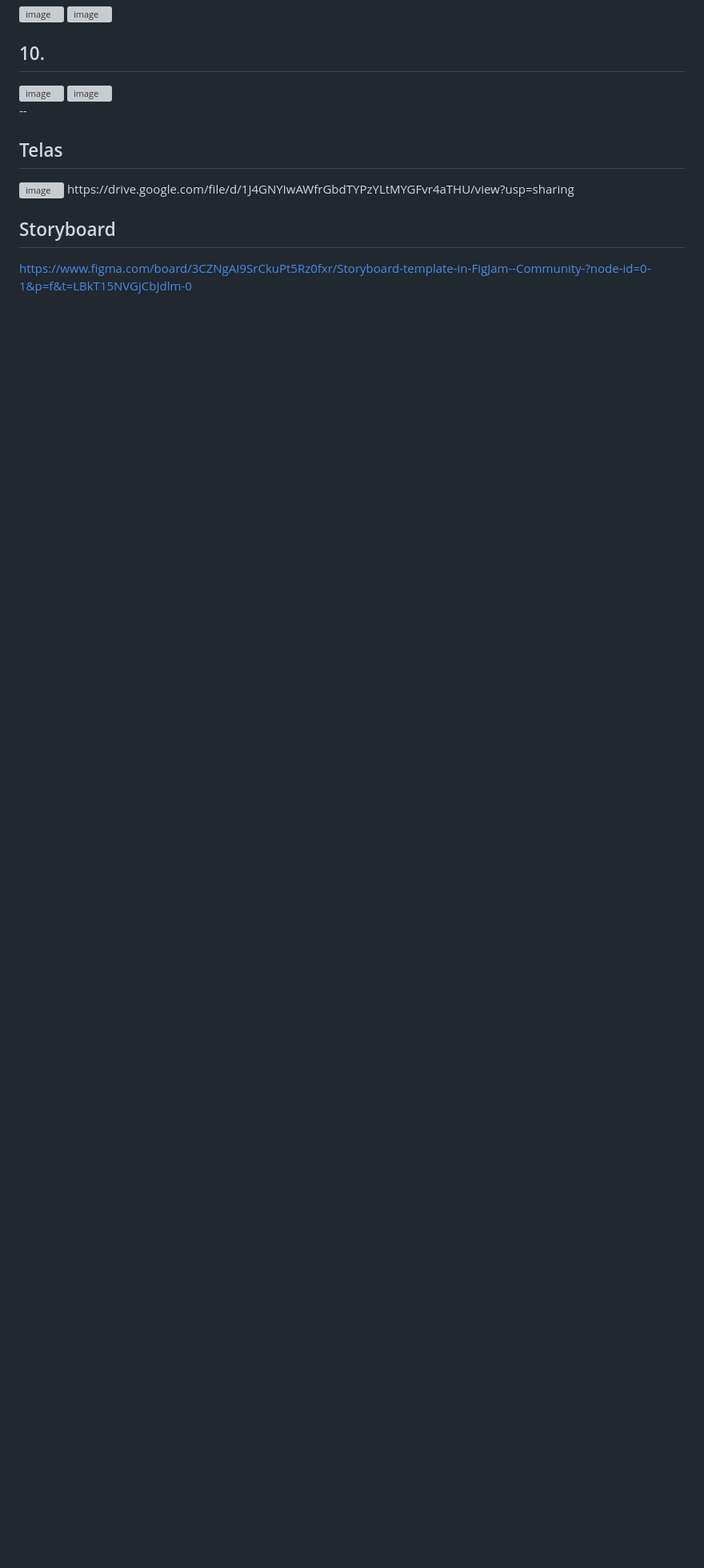
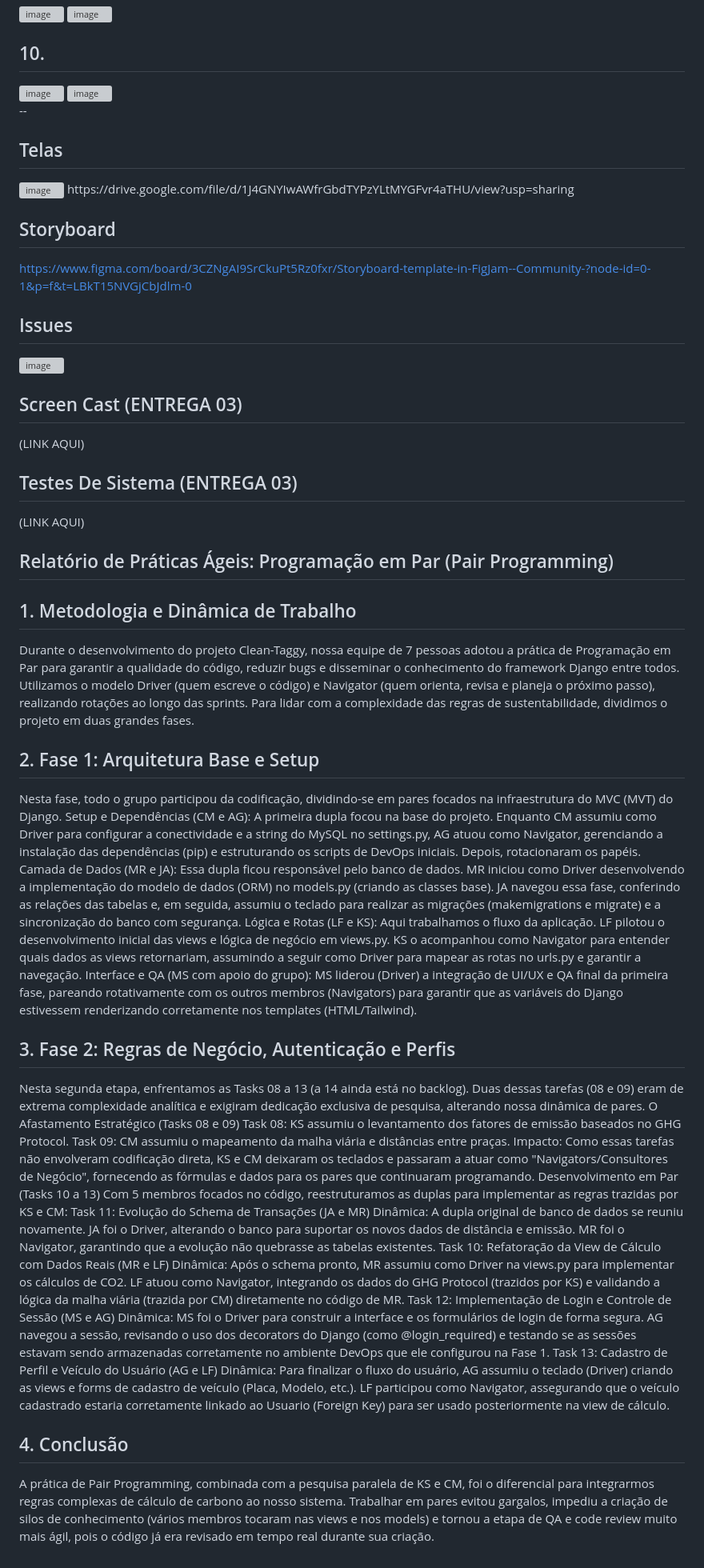
Before and after one commit to mateusxavierr/clean-taggy, a Markdown page: README.md, the part around one of its changes. Shown at 80% size. Rendered like a GitHub page; blank space fills up the shorter version; grey boxes are pictures that could not be loaded.

Commit message:
Atualização do README (ENTREGA 03)

```diff
--- a/README.md
+++ b/README.md
@@ -162,3 +162,44 @@ https://drive.google.com/file/d/1J4GNYIwAWfrGbdTYPzYLtMYGFvr4aTHU/view?usp=shari
 
 ## Storyboard
 https://www.figma.com/board/3CZNgAI9SrCkuPt5Rz0fxr/Storyboard-template-in-FigJam--Community-?node-id=0-1&p=f&t=LBkT15NVGjCbJdlm-0
+
+## Issues
+<img width="1600" height="470" alt="image" src="https://github.com/mateusxavierr/clean-taggy/issues?q=is%3Aissue%20state%3Aclosed" />
+
+## Screen Cast (ENTREGA 03)
+(LINK AQUI)
+
+## Testes De Sistema (ENTREGA 03)
+(LINK AQUI)
+
+## Relatório de Práticas Ágeis: Programação em Par (Pair Programming)
+
+## 1. Metodologia e Dinâmica de Trabalho
+Durante o desenvolvimento do projeto Clean-Taggy, nossa equipe de 7 pessoas adotou a prática de Programação em Par para garantir a qualidade do código, reduzir bugs e disseminar o conhecimento do framework Django entre todos. Utilizamos o modelo Driver (quem escreve o código) e Navigator (quem orienta, revisa e planeja o próximo passo), realizando rotações ao longo das sprints.
+Para lidar com a complexidade das regras de sustentabilidade, dividimos o projeto em duas grandes fases.
+
+## 2. Fase 1: Arquitetura Base e Setup
+Nesta fase, todo o grupo participou da codificação, dividindo-se em pares focados na infraestrutura do MVC (MVT) do Django.
+Setup e Dependências (CM e AG): A primeira dupla focou na base do projeto. Enquanto CM assumiu como Driver para configurar a conectividade e a string do MySQL no settings.py, AG atuou como Navigator, gerenciando a instalação das dependências (pip) e estruturando os scripts de DevOps iniciais. Depois, rotacionaram os papéis.
+Camada de Dados (MR e JA): Essa dupla ficou responsável pelo banco de dados. MR iniciou como Driver desenvolvendo a implementação do modelo de dados (ORM) no models.py (criando as classes base). JA navegou essa fase, conferindo as relações das tabelas e, em seguida, assumiu o teclado para realizar as migrações (makemigrations e migrate) e a sincronização do banco com segurança.
+Lógica e Rotas (LF e KS): Aqui trabalhamos o fluxo da aplicação. LF pilotou o desenvolvimento inicial das views e lógica de negócio em views.py. KS o acompanhou como Navigator para entender quais dados as views retornariam, assumindo a seguir como Driver para mapear as rotas no urls.py e garantir a navegação.
+Interface e QA (MS com apoio do grupo): MS liderou (Driver) a integração de UI/UX e QA final da primeira fase, pareando rotativamente com os outros membros (Navigators) para garantir que as variáveis do Django estivessem renderizando corretamente nos templates (HTML/Tailwind).
+
+## 3. Fase 2: Regras de Negócio, Autenticação e Perfis
+Nesta segunda etapa, enfrentamos as Tasks 08 a 13 (a 14 ainda está no backlog). Duas dessas tarefas (08 e 09) eram de extrema complexidade analítica e exigiram dedicação exclusiva de pesquisa, alterando nossa dinâmica de pares.
+O Afastamento Estratégico (Tasks 08 e 09)
+Task 08: KS assumiu o levantamento dos fatores de emissão baseados no GHG Protocol.
+Task 09: CM assumiu o mapeamento da malha viária e distâncias entre praças.
+Impacto: Como essas tarefas não envolveram codificação direta, KS e CM deixaram os teclados e passaram a atuar como "Navigators/Consultores de Negócio", fornecendo as fórmulas e dados para os pares que continuaram programando.
+Desenvolvimento em Par (Tasks 10 a 13) Com 5 membros focados no código, reestruturamos as duplas para implementar as regras trazidas por KS e CM:
+Task 11: Evolução do Schema de Transações (JA e MR)
+Dinâmica: A dupla original de banco de dados se reuniu novamente. JA foi o Driver, alterando o banco para suportar os novos dados de distância e emissão. MR foi o Navigator, garantindo que a evolução não quebrasse as tabelas existentes.
+Task 10: Refatoração da View de Cálculo com Dados Reais (MR e LF)
+Dinâmica: Após o schema pronto, MR assumiu como Driver na views.py para implementar os cálculos de CO2. LF atuou como Navigator, integrando os dados do GHG Protocol (trazidos por KS) e validando a lógica da malha viária (trazida por CM) diretamente no código de MR.
+Task 12: Implementação de Login e Controle de Sessão (MS e AG)
+Dinâmica: MS foi o Driver para construir a interface e os formulários de login de forma segura. AG navegou a sessão, revisando o uso dos decorators do Django (como @login_required) e testando se as sessões estavam sendo armazenadas corretamente no ambiente DevOps que ele configurou na Fase 1.
+Task 13: Cadastro de Perfil e Veículo do Usuário (AG e LF)
+Dinâmica: Para finalizar o fluxo do usuário, AG assumiu o teclado (Driver) criando as views e forms de cadastro de veículo (Placa, Modelo, etc.). LF participou como Navigator, assegurando que o veículo cadastrado estaria corretamente linkado ao Usuario (Foreign Key) para ser usado posteriormente na view de cálculo.
+
+## 4. Conclusão
+A prática de Pair Programming, combinada com a pesquisa paralela de KS e CM, foi o diferencial para integrarmos regras complexas de cálculo de carbono ao nosso sistema. Trabalhar em pares evitou gargalos, impediu a criação de silos de conhecimento (vários membros tocaram nas views e nos models) e tornou a etapa de QA e code review muito mais ágil, pois o código já era revisado em tempo real durante sua criação.
```
Also changed, not shown: other parts of README.md (+4 -4 lines).
